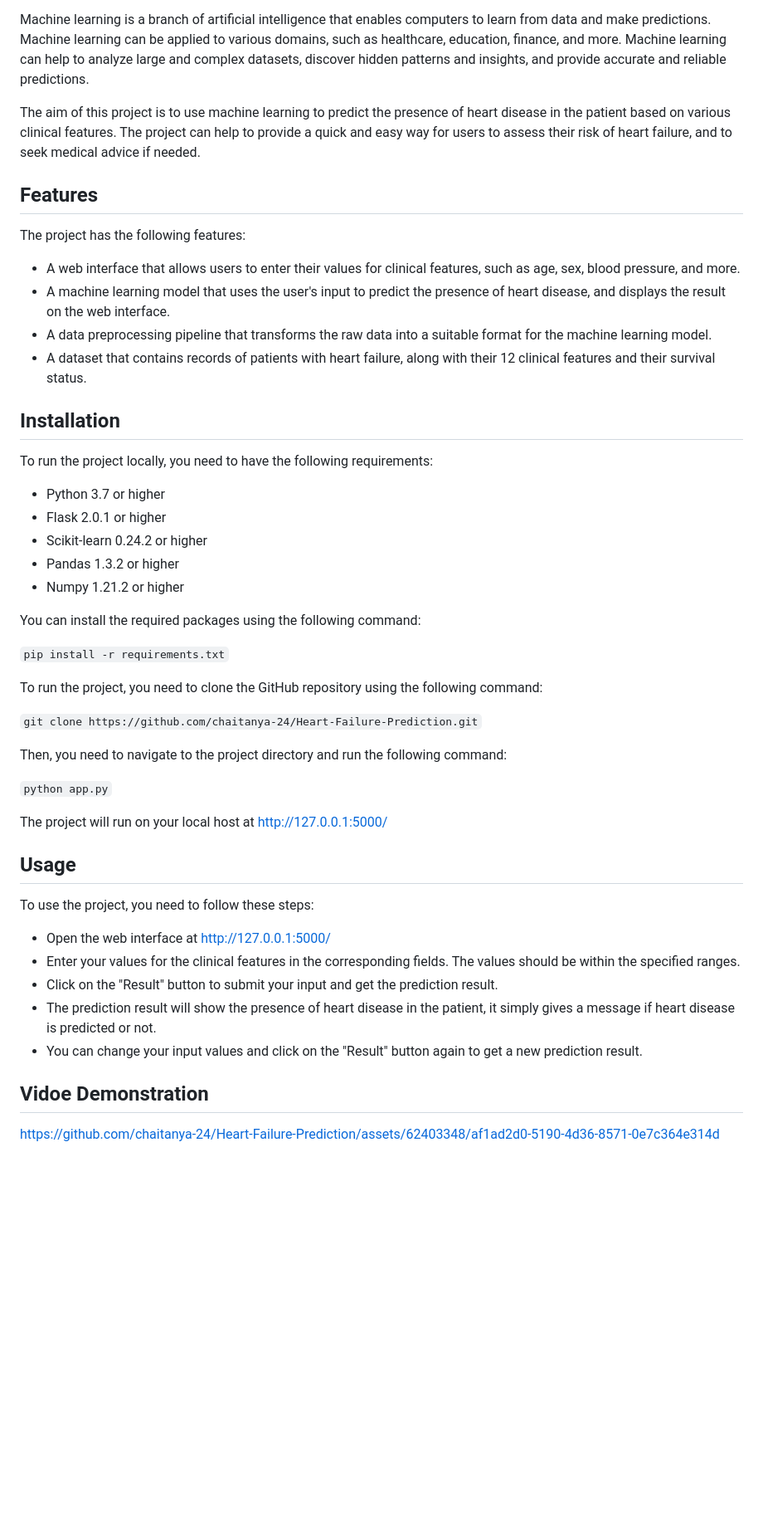
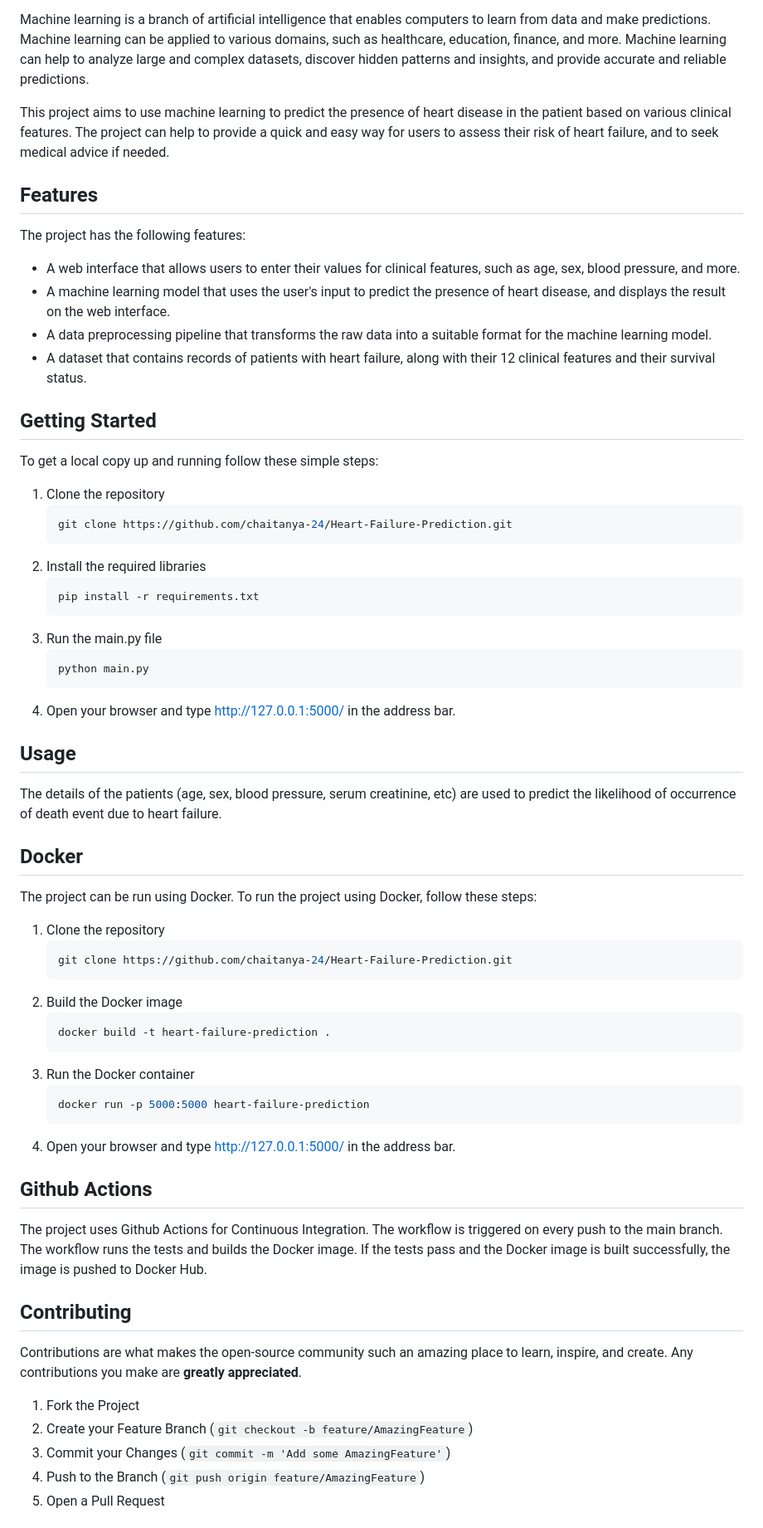
Before and after one commit to chaitanya-24/Heart-Failure-Prediction, a Markdown page: README.md, the part around the change printed below. Shown: that part at 83% size. GitHub-like rendering; blank space fills up the shorter version.

````diff
--- a/README.md
+++ b/README.md
@@ -8,7 +8,7 @@ Heart failure is a common and serious condition that affects millions of people
 
 Machine learning is a branch of artificial intelligence that enables computers to learn from data and make predictions. Machine learning can be applied to various domains, such as healthcare, education, finance, and more. Machine learning can help to analyze large and complex datasets, discover hidden patterns and insights, and provide accurate and reliable predictions.
 
-The aim of this project is to use machine learning to predict the presence of heart disease in the patient based on various clinical features. The project can help to provide a quick and easy way for users to assess their risk of heart failure, and to seek medical advice if needed.
+This project aims to use machine learning to predict the presence of heart disease in the patient based on various clinical features. The project can help to provide a quick and easy way for users to assess their risk of heart failure, and to seek medical advice if needed.
 
 ## Features
 
@@ -19,40 +19,58 @@ The project has the following features:
 - A data preprocessing pipeline that transforms the raw data into a suitable format for the machine learning model.
 - A dataset that contains records of patients with heart failure, along with their 12 clinical features and their survival status.
 
-## Installation
 
-To run the project locally, you need to have the following requirements:
+## Getting Started
 
-- Python 3.7 or higher
-- Flask 2.0.1 or higher
-- Scikit-learn 0.24.2 or higher
-- Pandas 1.3.2 or higher
-- Numpy 1.21.2 or higher
+To get a local copy up and running follow these simple steps:
 
-You can install the required packages using the following command:
-
-```pip install -r requirements.txt```
-
-To run the project, you need to clone the GitHub repository using the following command:
-
-```git clone https://github.com/chaitanya-24/Heart-Failure-Prediction.git```
-
-Then, you need to navigate to the project directory and run the following command:
-
-```python app.py```
-
-The project will run on your local host at http://127.0.0.1:5000/
+1. Clone the repository
+   ```sh
+   git clone https://github.com/chaitanya-24/Heart-Failure-Prediction.git
+   ```
+2. Install the required libraries
+   ```sh
+   pip install -r requirements.txt
+   ```
+3. Run the main.py file
+   ```sh
+   python main.py
+   ```
+4. Open your browser and type http://127.0.0.1:5000/ in the address bar.
 
 ## Usage
 
-To use the project, you need to follow these steps:
+The details of the patients (age, sex, blood pressure, serum creatinine, etc) are used to predict the likelihood of occurrence of death event due to heart failure.
 
-- Open the web interface at http://127.0.0.1:5000/
-- Enter your values for the clinical features in the corresponding fields. The values should be within the specified ranges.
-- Click on the "Result" button to submit your input and get the prediction result.
-- The prediction result will show the presence of heart disease in the patient, it simply gives a message if heart disease is predicted or not.
-- You can change your input values and click on the "Result" button again to get a new prediction result.
+## Docker
 
-## Vidoe Demonstration
+The project can be run using Docker. To run the project using Docker, follow these steps:
 
-https://github.com/chaitanya-24/Heart-Failure-Prediction/assets/62403348/af1ad2d0-5190-4d36-8571-0e7c364e314d
+1. Clone the repository
+   ```sh
+   git clone https://github.com/chaitanya-24/Heart-Failure-Prediction.git
+   ```
+2. Build the Docker image
+   ```sh
+   docker build -t heart-failure-prediction .
+   ```
+3. Run the Docker container
+   ```sh
+   docker run -p 5000:5000 heart-failure-prediction
+   ```
+4. Open your browser and type http://127.0.0.1:5000/ in the address bar.
+
+## Github Actions
+
+The project uses Github Actions for Continuous Integration. The workflow is triggered on every push to the main branch. The workflow runs the tests and builds the Docker image. If the tests pass and the Docker image is built successfully, the image is pushed to Docker Hub.
+
+## Contributing
+
+Contributions are what makes the open-source community such an amazing place to learn, inspire, and create. Any contributions you make are **greatly appreciated**.
+
+1. Fork the Project
+2. Create your Feature Branch (`git checkout -b feature/AmazingFeature`)
+3. Commit your Changes (`git commit -m 'Add some AmazingFeature'`)
+4. Push to the Branch (`git push origin feature/AmazingFeature`)
+5. Open a Pull Request
+
````
Also changed, not shown: other parts of README.md (+9 -0 lines).
